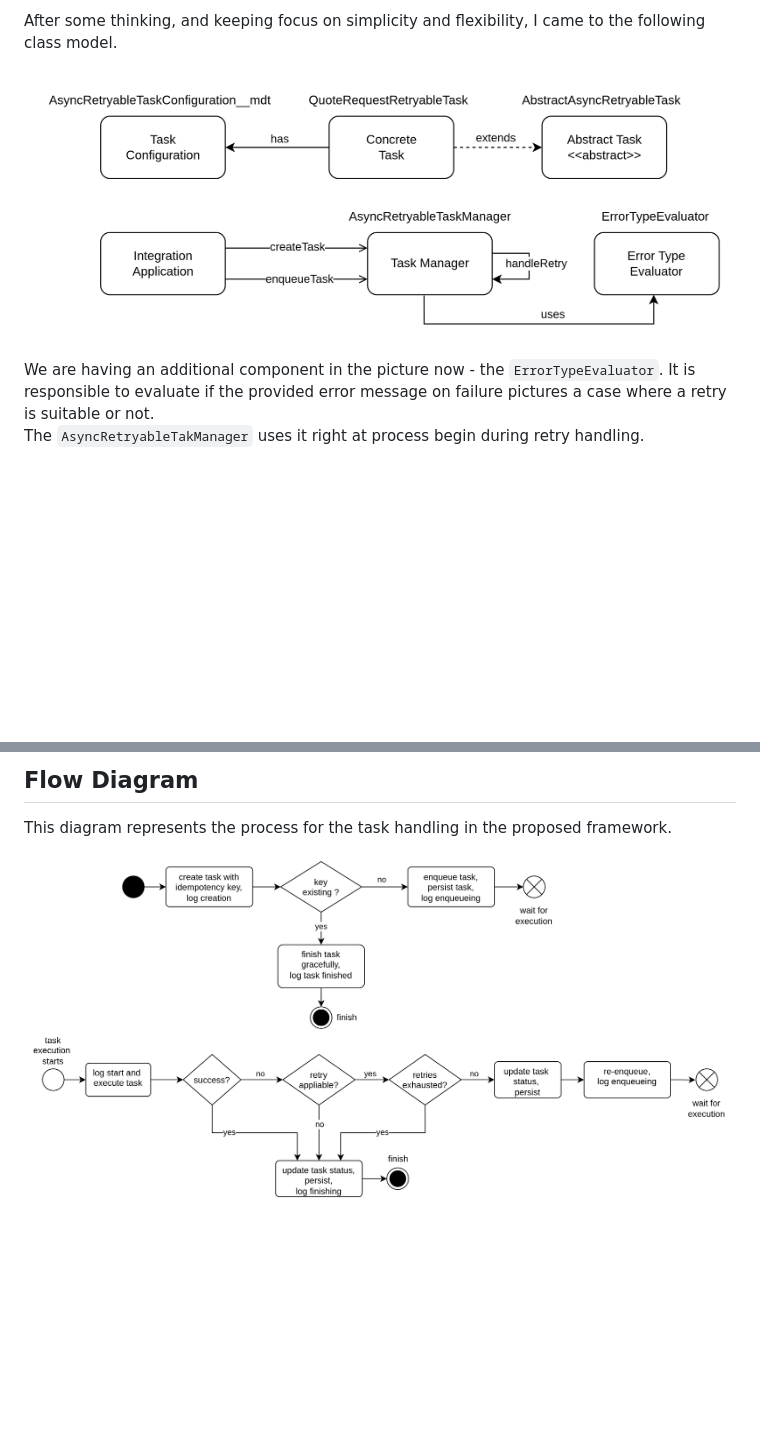
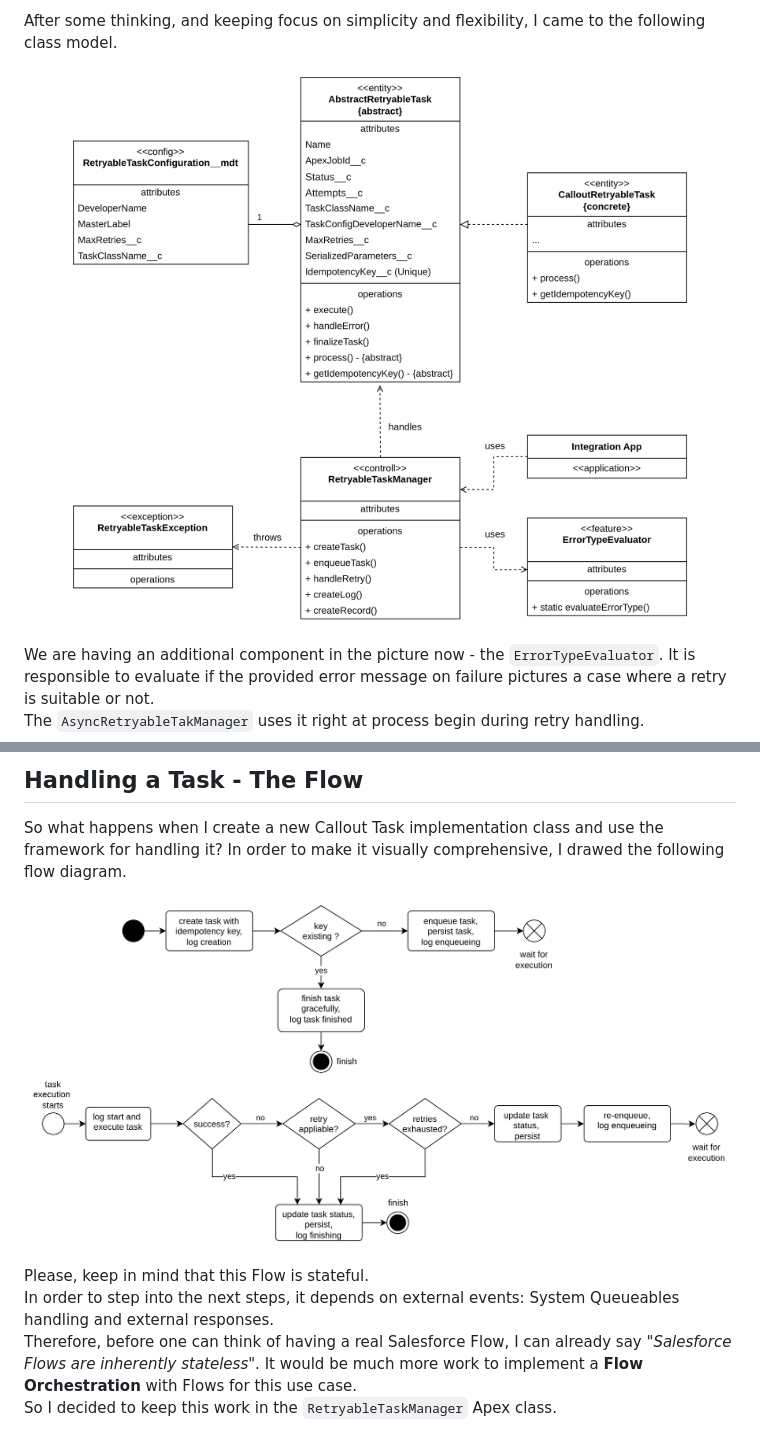
Before and after one commit to wagner-wutzke/apex-async-retryable-tasks, a Markdown page: docs/solution_proposal.md, 2 parts joined by grey strips. Drawn GitHub-style; pictures changed too: docs/resources/class_diagram.png (added); blank space fills up the shorter version.

Commit message:
doc: added more documentation to solution proposal

```diff
--- a/docs/solution_proposal.md
+++ b/docs/solution_proposal.md
@@ -40,7 +40,7 @@ In order to simplify, here is what I am expecting from the framework:
 
 After some thinking, and keeping focus on simplicity and flexibility, I came to the following class model.
 <p align="center">
-  <img width="700" height="300" alt="image" src="./resources/class_model.png" />
+  <img width="700" height="700" alt="image" src="./resources/class_diagram.png" />
 </p>
 
 We are having an additional component in the picture now - the `ErrorTypeEvaluator`. It is responsible to evaluate if the provided error message on failure pictures a case where a retry is suitable or not.\
@@ -48,8 +49,14 @@ The `AsyncRetryableTakManager` uses it right at process begin during retry handl
 
-## Flow Diagram
+## Handling a Task - The Flow
 
-This diagram represents the process for the task handling in the proposed framework.
+So what happens when I create a new Callout Task implementation class and use the framework for handling it?
+In order to make it visually comprehensive, I drawed the following flow diagram.
+<p align="center">
+  <img width="800" height="400" alt="image" src="./resources/flow_diagram.png" />
+</p>
 
-<p align="center">
-  <img width="900" height="450" alt="image" src="./resources/flow_diagram.png" />
-</p>
+Please, keep in mind that this Flow is stateful.<br>
+In order to step into the next steps, it depends on external events: System Queueables handling and external responses.<br>
+Therefore, before one can think of having a real Salesforce Flow, I can already say _"Salesforce Flows are inherently stateless"_.
+It would be much more work to implement a **Flow Orchestration** with Flows for this use case.<br>
+So I decided to keep this work in the `RetryableTaskManager` Apex class.
```
Also changed, not shown: other parts of docs/solution_proposal.md (+1 -0 lines), docs/resources/components.png (added), docs/resources/components_model.png (renamed from docs/resources/class_model.png), 2 other files.
